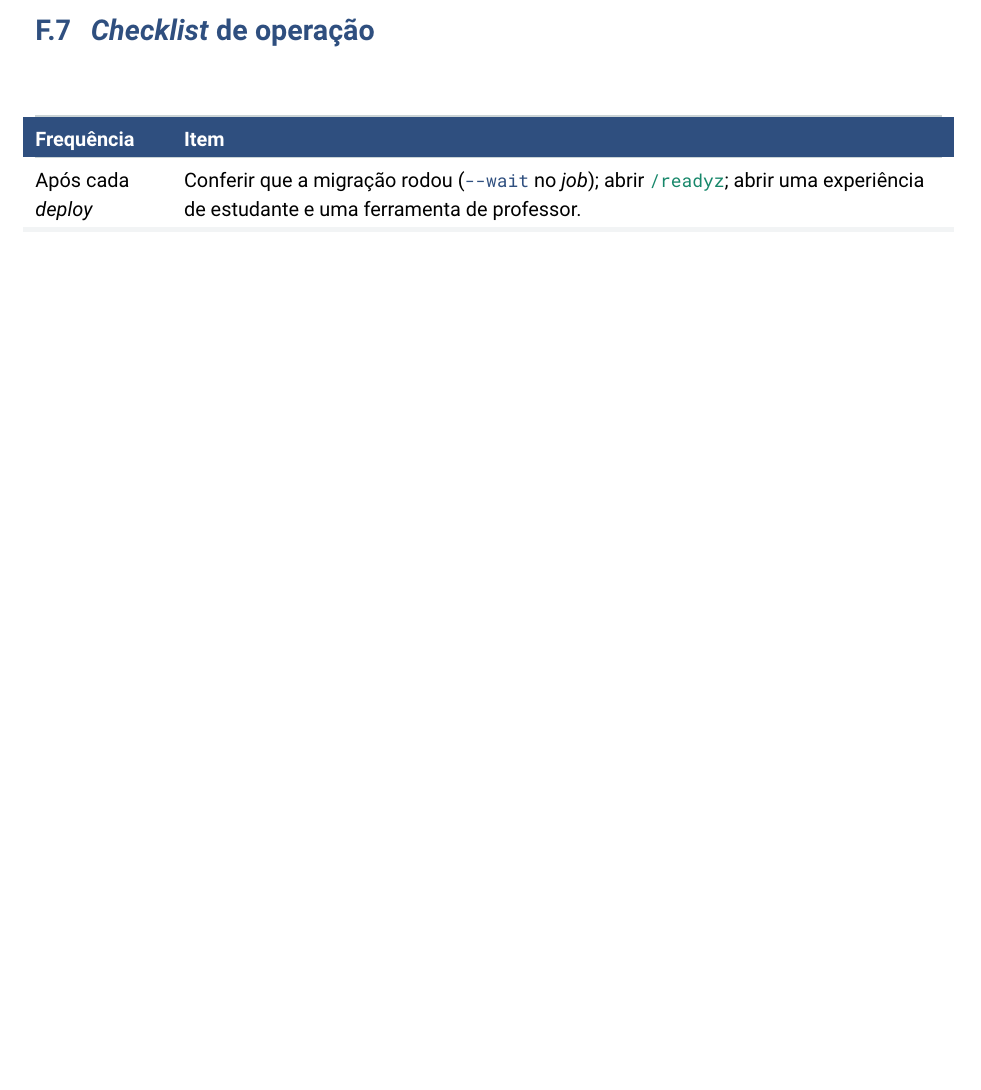
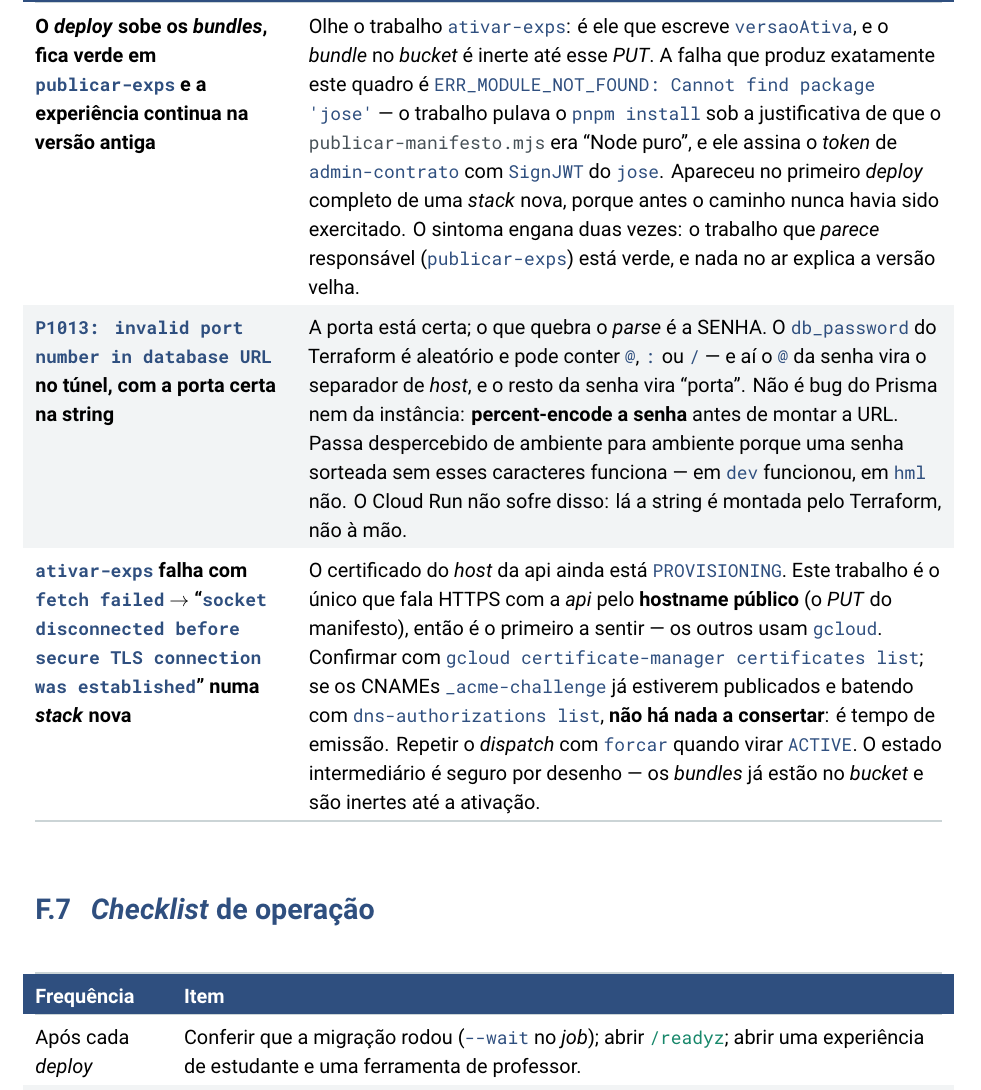
Before and after one commit to lucas-salomao-unooria/plataformaunooria, a LaTeX thesis (documentacao-latex/main.tex, which reads documentacao-latex/apendices/f-operacao.tex): part of page 331 of 334 before the commit and part of page 331 of 335 after it, cut at the place of the change, the shorter picture padded with empty space. The pictures show the PDF file documentacao-latex/main.pdf that the author committed with the source.

Commit message:
docs(operacao): tres sintomas do primeiro deploy de uma stack nova
Os tres apareceram subindo dev e hml, e nenhum aponta para a propria causa —
que e o critério da tabela de diagnostico.

1. `ativar-exps` morrendo com `publicar-exps` VERDE e a experiencia na versao
   antiga: era `ERR_MODULE_NOT_FOUND: jose`. Engana duas vezes, porque o job
   que parece responsavel esta verde e nada no ar explica a versao velha.
2. `P1013: invalid port number in database URL` com a porta certa na string:
   quem quebra o parse e a SENHA. O `db_password` do Terraform e aleatorio e
   pode conter `@`, e ai o `@` da senha vira separador de host. Funcionou em
   dev e falhou em hml — a senha sorteada e que decide.
3. `ativar-exps` com `fetch failed` / `socket disconnected before secure TLS`
   numa stack nova: certificado do host da api ainda PROVISIONING. Este e o
   unico job que fala HTTPS com a api pelo hostname publico, entao e o
   primeiro a sentir. Se os CNAMEs `_acme-challenge` batem, nao ha o que
   consertar: e tempo de emissao.

Co-Authored-By: Claude Opus 5 (1M context) <noreply@anthropic.com>

```diff
--- a/documentacao-latex/apendices/f-operacao.tex
+++ b/documentacao-latex/apendices/f-operacao.tex
@@ -674,6 +674,42 @@ testado no container} &
   trabalho \cd{publicar-exps}). Apontar o hub para uma versão anterior no CDN
   NÃO resolve quando é justamente a versão anterior que está atrás do protocolo:
   \emph{rollback} só funciona entre versões do mesmo \emph{major}.\\
+\textbf{O \emph{deploy} sobe os \emph{bundles}, fica verde em
+\cd{publicar-exps} e a experiência continua na versão antiga} &
+  Olhe o trabalho \cd{ativar-exps}: é ele que escreve \cd{versaoAtiva}, e o
+  \emph{bundle} no \emph{bucket} é inerte até esse \emph{PUT}. A falha que
+  produz exatamente este quadro é
+  \cd{ERR\_MODULE\_NOT\_FOUND: Cannot find package 'jose'} --- o trabalho
+  pulava o \cd{pnpm install} sob a justificativa de que o
+  \arq{publicar-manifesto.mjs} era \enquote{Node puro}, e ele assina o
+  \emph{token} de \cd{admin-contrato} com \cd{SignJWT} do \cd{jose}.
+  Apareceu no primeiro \emph{deploy} completo de uma \emph{stack} nova, porque
+  antes o caminho nunca havia sido exercitado. O sintoma engana duas vezes: o
+  trabalho que \emph{parece} responsável (\cd{publicar-exps}) está verde, e
+  nada no ar explica a versão velha.\\
+\zebra \textbf{\cd{P1013: invalid port number in database URL} no túnel, com
+a porta certa na string} &
+  A porta está certa; o que quebra o \emph{parse} é a SENHA. O
+  \cd{db\_password} do Terraform é aleatório e pode conter \cd{@}, \cd{:} ou
+  \cd{/} --- e aí o \cd{@} da senha vira o separador de \emph{host}, e o
+  resto da senha vira \enquote{porta}. Não é bug do Prisma nem da instância:
+  \textbf{percent-encode a senha} antes de montar a URL. Passa despercebido de
+  ambiente para ambiente porque uma senha sorteada sem esses caracteres funciona
+  --- em \cd{dev} funcionou, em \cd{hml} não. O Cloud Run não sofre disso: lá a
+  string é montada pelo Terraform, não à mão.\\
+\textbf{\cd{ativar-exps} falha com \cd{fetch failed} \seta{}
+\enquote{\cd{socket disconnected before secure TLS connection was
+established}} numa \emph{stack} nova} &
+  O certificado do \emph{host} da api ainda está \cd{PROVISIONING}. Este
+  trabalho é o único que fala HTTPS com a \emph{api} pelo \textbf{hostname
+  público} (o \emph{PUT} do manifesto), então é o primeiro a sentir --- os
+  outros usam \cd{gcloud}. Confirmar com
+  \cd{gcloud certificate-manager certificates list}; se os CNAMEs
+  \cd{\_acme-challenge} já estiverem publicados e batendo com
+  \cd{dns-authorizations list}, \textbf{não há nada a consertar}: é tempo de
+  emissão. Repetir o \emph{dispatch} com \cd{forcar} quando virar
+  \cd{ACTIVE}. O estado intermediário é seguro por desenho --- os
+  \emph{bundles} já estão no \emph{bucket} e são inertes até a ativação.\\
 \bottomrule
 \end{tabularx}
 
```
Also changed, not shown: documentacao-latex/main.pdf.
